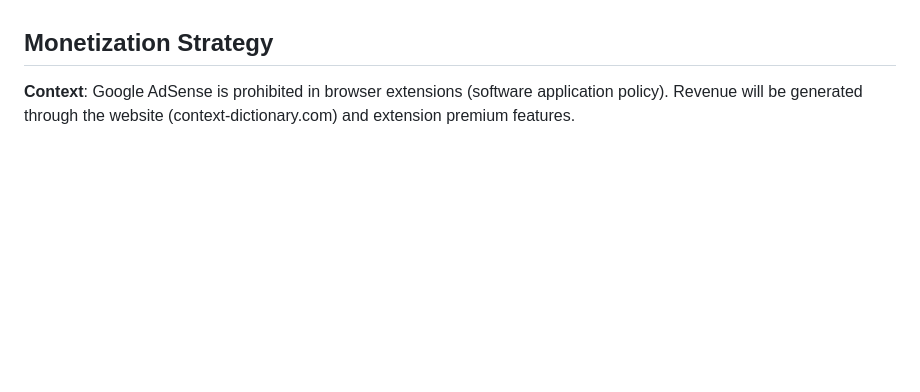
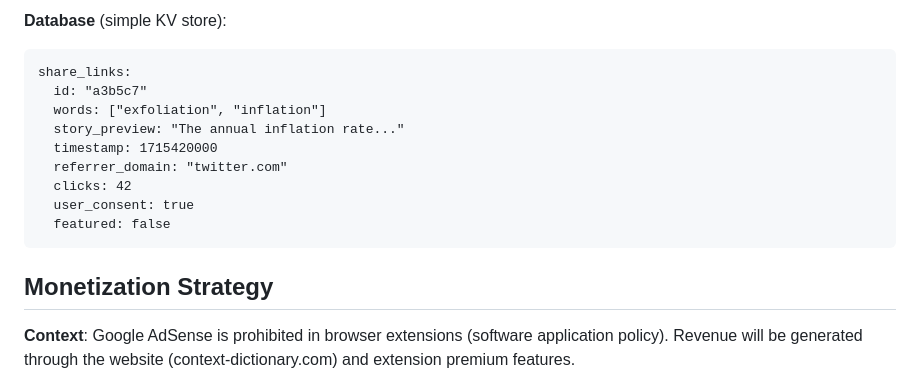
Before and after one commit to bluefisher80/contextDictionary, a Markdown page: DESIGN.md, the part around one of its changes. Rendered like a GitHub page; blank space fills up the shorter version.

````diff
--- a/DESIGN.md
+++ b/DESIGN.md
@@ -270,3 +309,15 @@ Two interaction modes:
+**Database** (simple KV store):
+```
+share_links:
+  id: "a3b5c7"
+  words: ["exfoliation", "inflation"]
+  story_preview: "The annual inflation rate..."
+  timestamp: 1715420000
+  referrer_domain: "twitter.com"
+  clicks: 42
+  user_consent: true
+  featured: false
+```
 
 ## Monetization Strategy
 
````
Also changed, not shown: other parts of DESIGN.md (+65 -26 lines).
